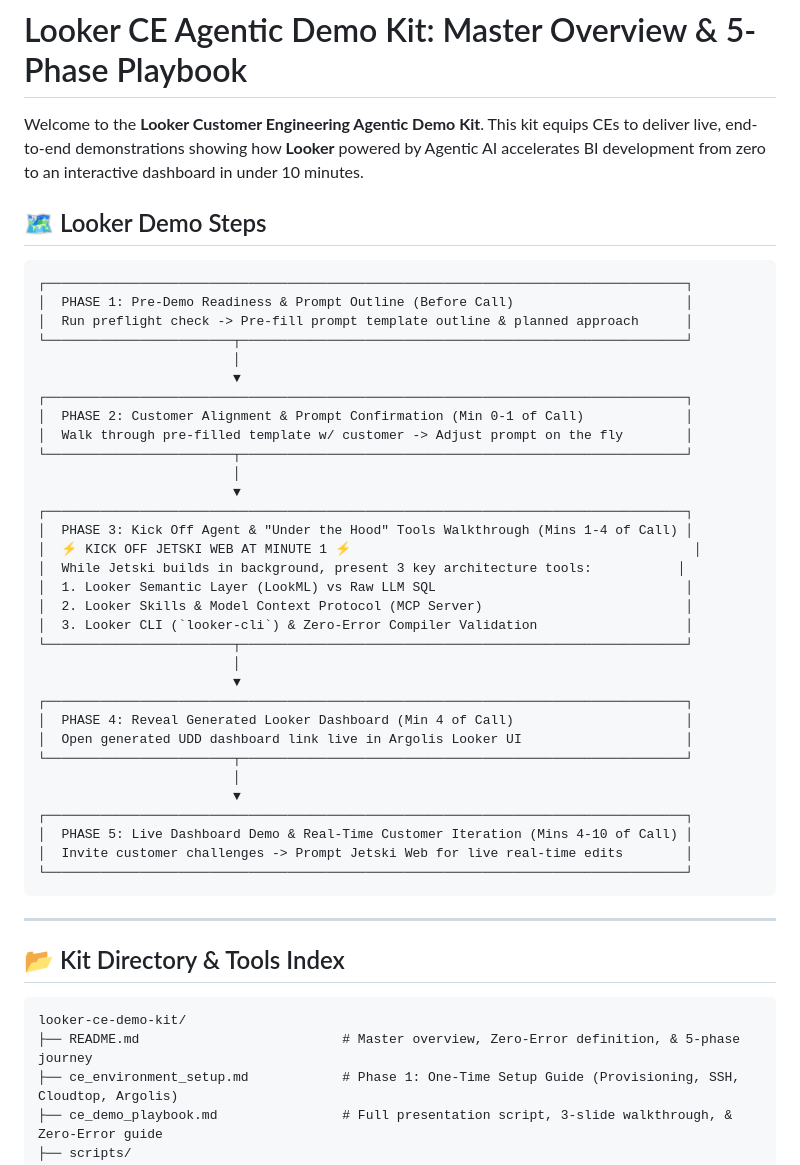
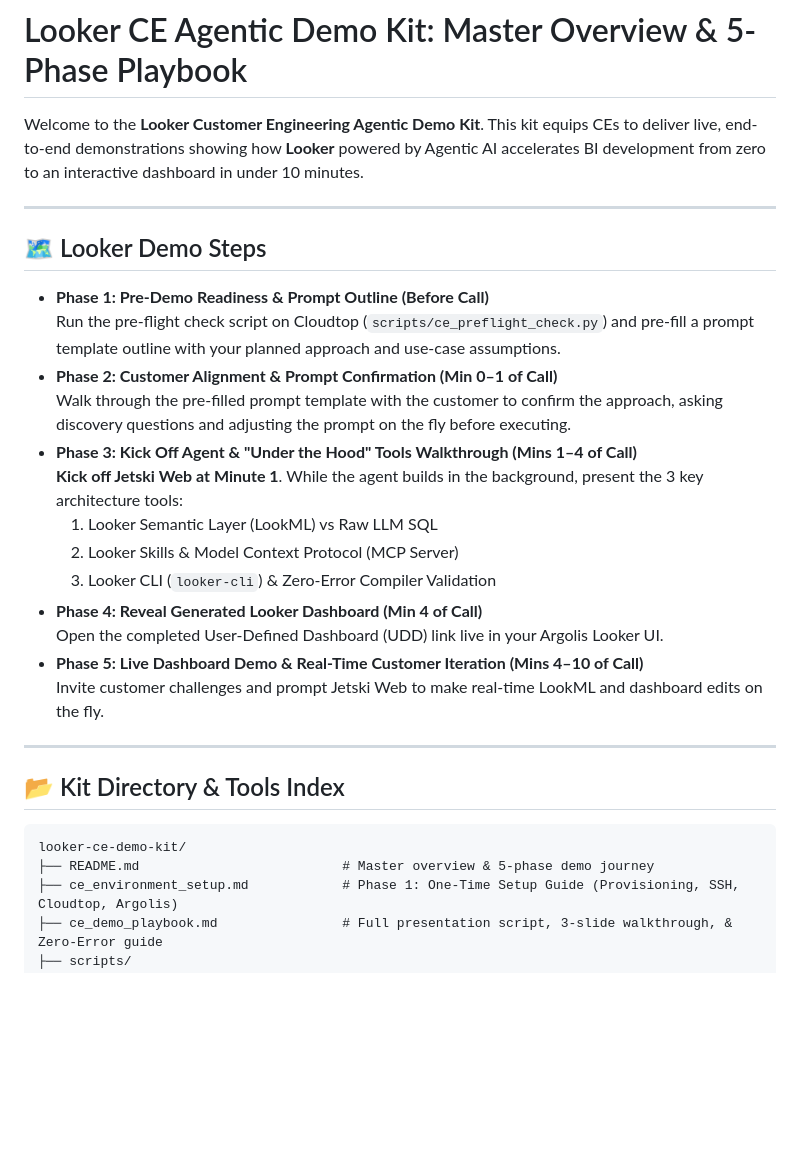
Before and after one commit to zacharagosa/agentic_looker_development_demo_kit, a Markdown page: README.md, the part around one of its changes. Rendered like a GitHub page; blank space fills up the shorter version.

Commit message:
Streamline README: convert flowchart to bulleted list and remove redundant sections

````diff
--- a/README.md
+++ b/README.md
@@ -2,42 +2,23 @@
 
 Welcome to the **Looker Customer Engineering Agentic Demo Kit**. This kit equips CEs to deliver live, end-to-end demonstrations showing how **Looker** powered by Agentic AI accelerates BI development from zero to an interactive dashboard in under 10 minutes.
 
+---
+
 ## 🗺️ Looker Demo Steps
 
-```
-┌──────────────────────────────────────────────────────────────────────────────────┐
-│  PHASE 1: Pre-Demo Readiness & Prompt Outline (Before Call)                      │
-│  Run preflight check -> Pre-fill prompt template outline & planned approach      │
-└────────────────────────┬─────────────────────────────────────────────────────────┘
-                         │
-                         ▼
-┌──────────────────────────────────────────────────────────────────────────────────┐
-│  PHASE 2: Customer Alignment & Prompt Confirmation (Min 0-1 of Call)             │
-│  Walk through pre-filled template w/ customer -> Adjust prompt on the fly        │
-└────────────────────────┬─────────────────────────────────────────────────────────┘
-                         │
-                         ▼
-┌──────────────────────────────────────────────────────────────────────────────────┐
-│  PHASE 3: Kick Off Agent & "Under the Hood" Tools Walkthrough (Mins 1-4 of Call) │
-│  ⚡ KICK OFF JETSKI WEB AT MINUTE 1 ⚡                                            │
-│  While Jetski builds in background, present 3 key architecture tools:           │
-│  1. Looker Semantic Layer (LookML) vs Raw LLM SQL                                │
-│  2. Looker Skills & Model Context Protocol (MCP Server)                          │
-│  3. Looker CLI (`looker-cli`) & Zero-Error Compiler Validation                   │
-└────────────────────────┬─────────────────────────────────────────────────────────┘
-                         │
-                         ▼
-┌──────────────────────────────────────────────────────────────────────────────────┐
-│  PHASE 4: Reveal Generated Looker Dashboard (Min 4 of Call)                      │
-│  Open generated UDD dashboard link live in Argolis Looker UI                     │
-└────────────────────────┬─────────────────────────────────────────────────────────┘
-                         │
-                         ▼
-┌──────────────────────────────────────────────────────────────────────────────────┐
-│  PHASE 5: Live Dashboard Demo & Real-Time Customer Iteration (Mins 4-10 of Call) │
-│  Invite customer challenges -> Prompt Jetski Web for live real-time edits        │
-└──────────────────────────────────────────────────────────────────────────────────┘
-```
+- **Phase 1: Pre-Demo Readiness & Prompt Outline (Before Call)**
+  Run the pre-flight check script on Cloudtop (`scripts/ce_preflight_check.py`) and pre-fill a prompt template outline with your planned approach and use-case assumptions.
+- **Phase 2: Customer Alignment & Prompt Confirmation (Min 0–1 of Call)**
+  Walk through the pre-filled prompt template with the customer to confirm the approach, asking discovery questions and adjusting the prompt on the fly before executing.
+- **Phase 3: Kick Off Agent & "Under the Hood" Tools Walkthrough (Mins 1–4 of Call)**
+  **Kick off Jetski Web at Minute 1**. While the agent builds in the background, present the 3 key architecture tools:
+  1. Looker Semantic Layer (LookML) vs Raw LLM SQL
+  2. Looker Skills & Model Context Protocol (MCP Server)
+  3. Looker CLI (`looker-cli`) & Zero-Error Compiler Validation
+- **Phase 4: Reveal Generated Looker Dashboard (Min 4 of Call)**
+  Open the completed User-Defined Dashboard (UDD) link live in your Argolis Looker UI.
+- **Phase 5: Live Dashboard Demo & Real-Time Customer Iteration (Mins 4–10 of Call)**
+  Invite customer challenges and prompt Jetski Web to make real-time LookML and dashboard edits on the fly.
 
 ---
 
@@ -45,7 +26,7 @@ Welcome to the **Looker Customer Engineering Agentic Demo Kit**. This kit equips
 
 ```
 looker-ce-demo-kit/
-├── README.md                          # Master overview, Zero-Error definition, & 5-phase journey
+├── README.md                          # Master overview & 5-phase demo journey
 ├── ce_environment_setup.md            # Phase 1: One-Time Setup Guide (Provisioning, SSH, Cloudtop, Argolis)
 ├── ce_demo_playbook.md                # Full presentation script, 3-slide walkthrough, & Zero-Error guide
 ├── scripts/
````
Also changed, not shown: other parts of README.md (+3 -19 lines).
